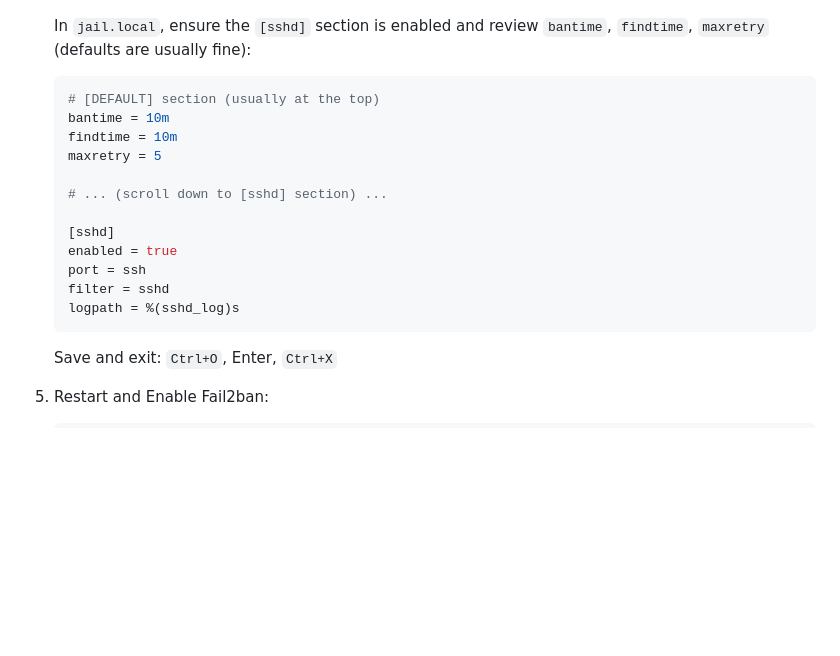
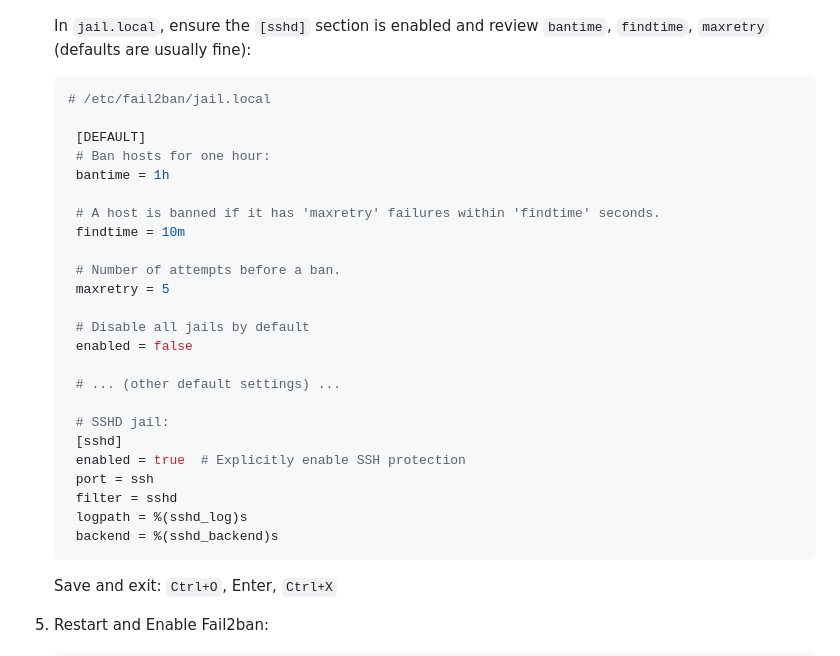
Before and after one commit to Arundhuti2000/DevOps-Roadmap, a Markdown page: set-up-ssh-server/README.md, the part around the change. Rendered like a GitHub page; blank space fills up the shorter version.

````diff
--- a/set-up-ssh-server/README.md
+++ b/set-up-ssh-server/README.md
@@ -204,18 +204,30 @@ Protect your server from brute-force attacks.
 
    In `jail.local`, ensure the `[sshd]` section is enabled and review `bantime`, `findtime`, `maxretry` (defaults are usually fine):
    ```ini
-   # [DEFAULT] section (usually at the top)
-   bantime = 10m
-   findtime = 10m
-   maxretry = 5
+   # /etc/fail2ban/jail.local
 
-   # ... (scroll down to [sshd] section) ...
+    [DEFAULT]
+    # Ban hosts for one hour:
+    bantime = 1h
 
-   [sshd]
-   enabled = true
-   port = ssh
-   filter = sshd
-   logpath = %(sshd_log)s
+    # A host is banned if it has 'maxretry' failures within 'findtime' seconds.
+    findtime = 10m
+
+    # Number of attempts before a ban.
+    maxretry = 5
+
+    # Disable all jails by default
+    enabled = false
+
+    # ... (other default settings) ...
+
+    # SSHD jail:
+    [sshd]
+    enabled = true  # Explicitly enable SSH protection
+    port = ssh
+    filter = sshd
+    logpath = %(sshd_log)s
+    backend = %(sshd_backend)s
    ```
 
    Save and exit: `Ctrl+O`, Enter, `Ctrl+X`
````
